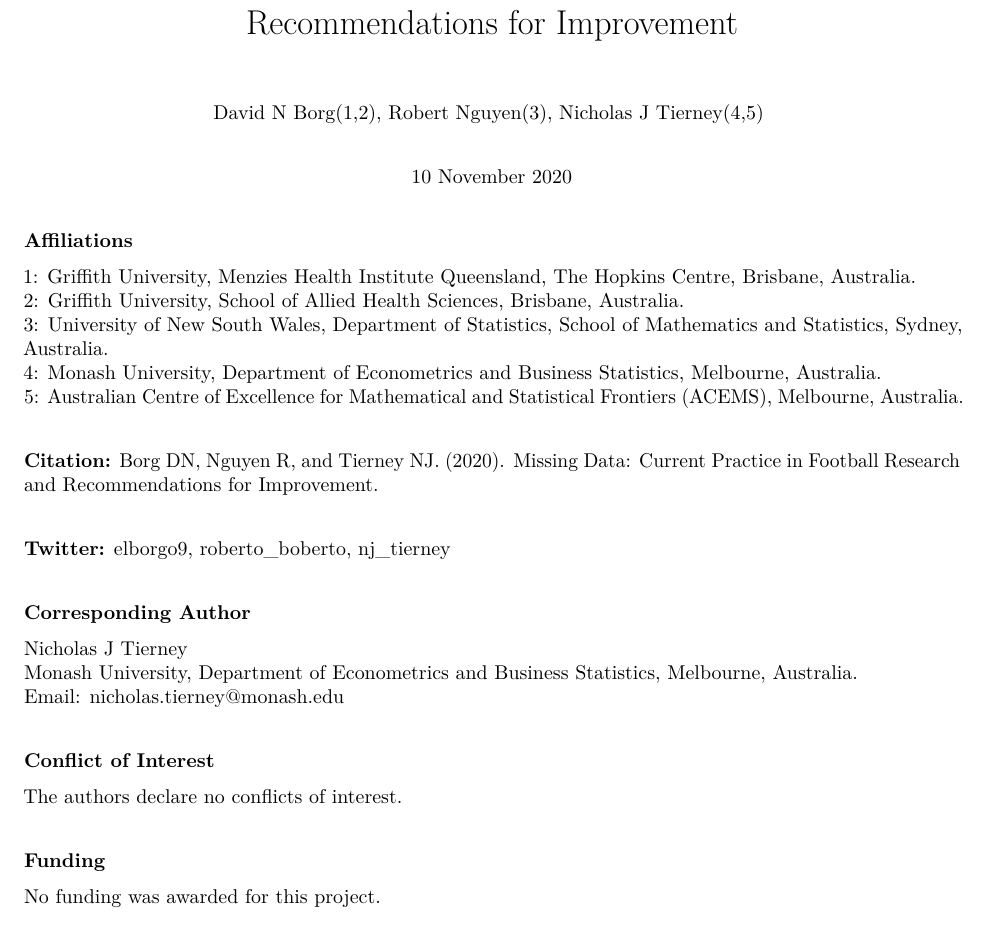
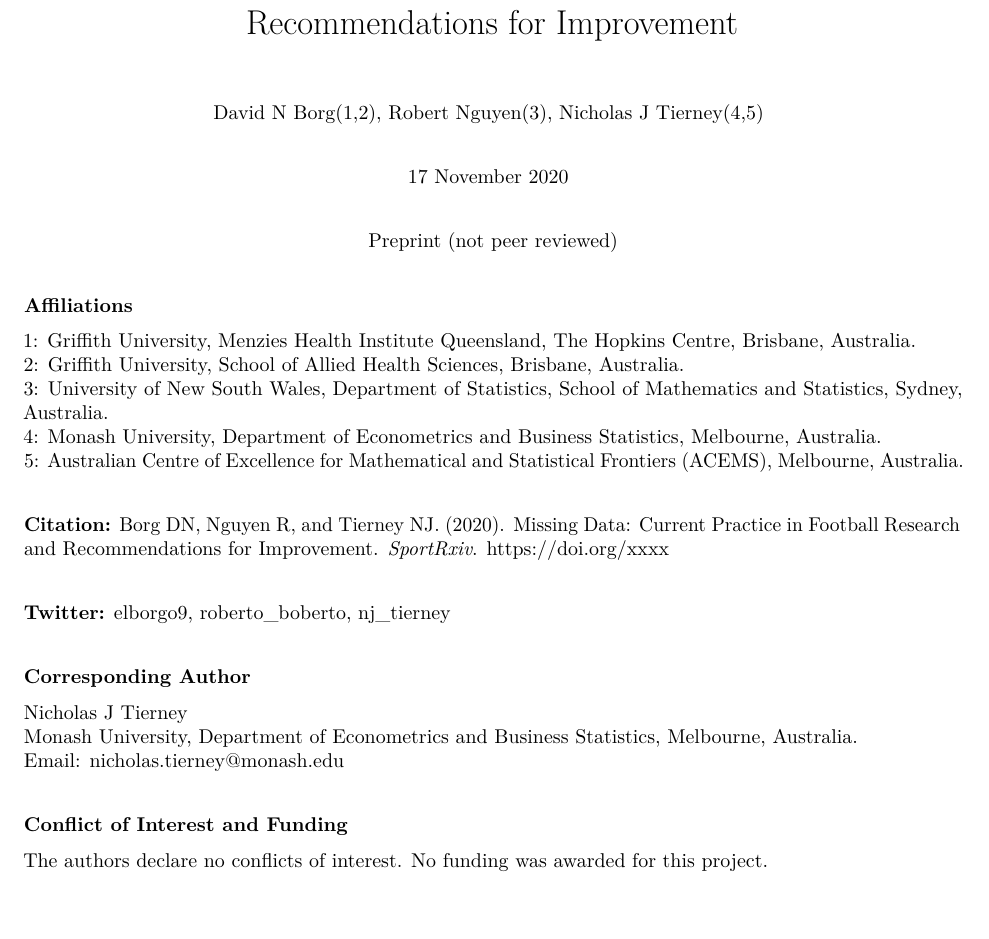
Before and after one commit to SciBorgo/Missing-data, an R Markdown document (paper/paper.Rmd): part of page 1 of 6, cut so that both start at the same text, the shorter picture padded with empty space. Rendered offline with R 4.5, knitr and Pandoc, then LaTeX, with nearby package versions; the code chunks are not run, so their results and figures are left out; a font, style sheet, LaTeX package, included part or bibliography that could not be used is replaced or left out.

Commit message:
edit writing and formatting.

```diff
--- a/paper/paper.Rmd
+++ b/paper/paper.Rmd
@@ -69,7 +69,10 @@ gs_mismatch_pivot <- gs_mismatches %>%
 David N Borg(1,2), Robert Nguyen(3), Nicholas J Tierney(4,5)
 \vspace{5mm}
 
-10 November 2020
+17 November 2020
+\vspace{5mm}
+
+Preprint (not peer reviewed)
 \end{center}
 \vspace{5mm}
 **Affiliations**
@@ -81,7 +84,7 @@ David N Borg(1,2), Robert Nguyen(3), Nicholas J Tierney(4,5)
 5: Australian Centre of Excellence for Mathematical and Statistical Frontiers (ACEMS), Melbourne, Australia.
 
 \vspace{5mm}
-**Citation:** Borg DN, Nguyen R, and Tierney NJ. (2020). Missing Data: Current Practice in Football Research and Recommendations for Improvement.
+**Citation:** Borg DN, Nguyen R, and Tierney NJ. (2020). Missing Data: Current Practice in Football Research and Recommendations for Improvement. *SportRxiv*. https://doi.org/xxxx
 
 \vspace{5mm}
 **Twitter:** elborgo9, roberto_boberto, nj_tierney
@@ -94,14 +97,9 @@ Monash University, Department of Econometrics and Business Statistics, Melbourne
 Email: [nicholas.tierney\@monash.edu](mailto:nicholas.tierney@monash.edu){.email}
 
 \vspace{5mm}
-**Conflict of Interest**
+**Conflict of Interest and Funding**
 
-The authors declare no conflicts of interest.
-
-\vspace{5mm}
-**Funding**
-
-No funding was awarded for this project.
+The authors declare no conflicts of interest. No funding was awarded for this project.
 
 \vspace{5mm}
 **Data Availability**
```
Also changed, not shown: paper/supplement-1.Rmd (+1 -1 lines).
